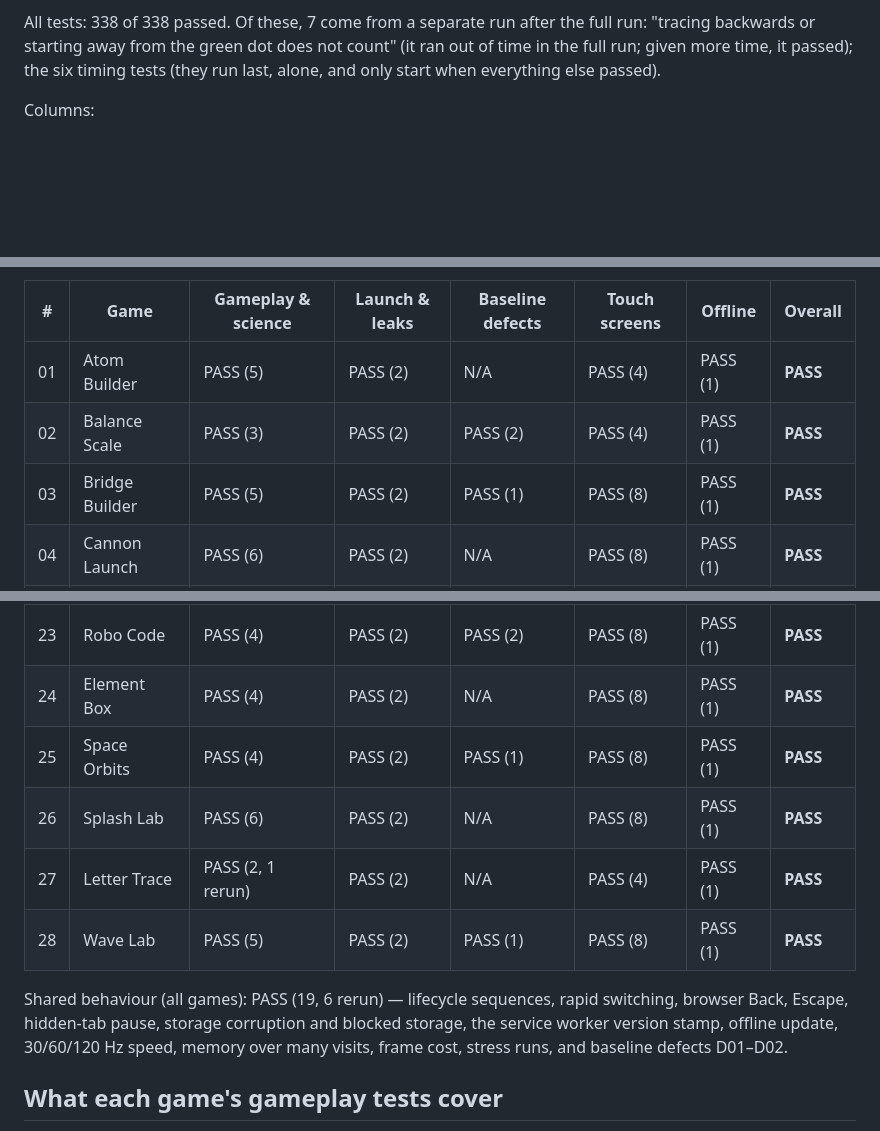
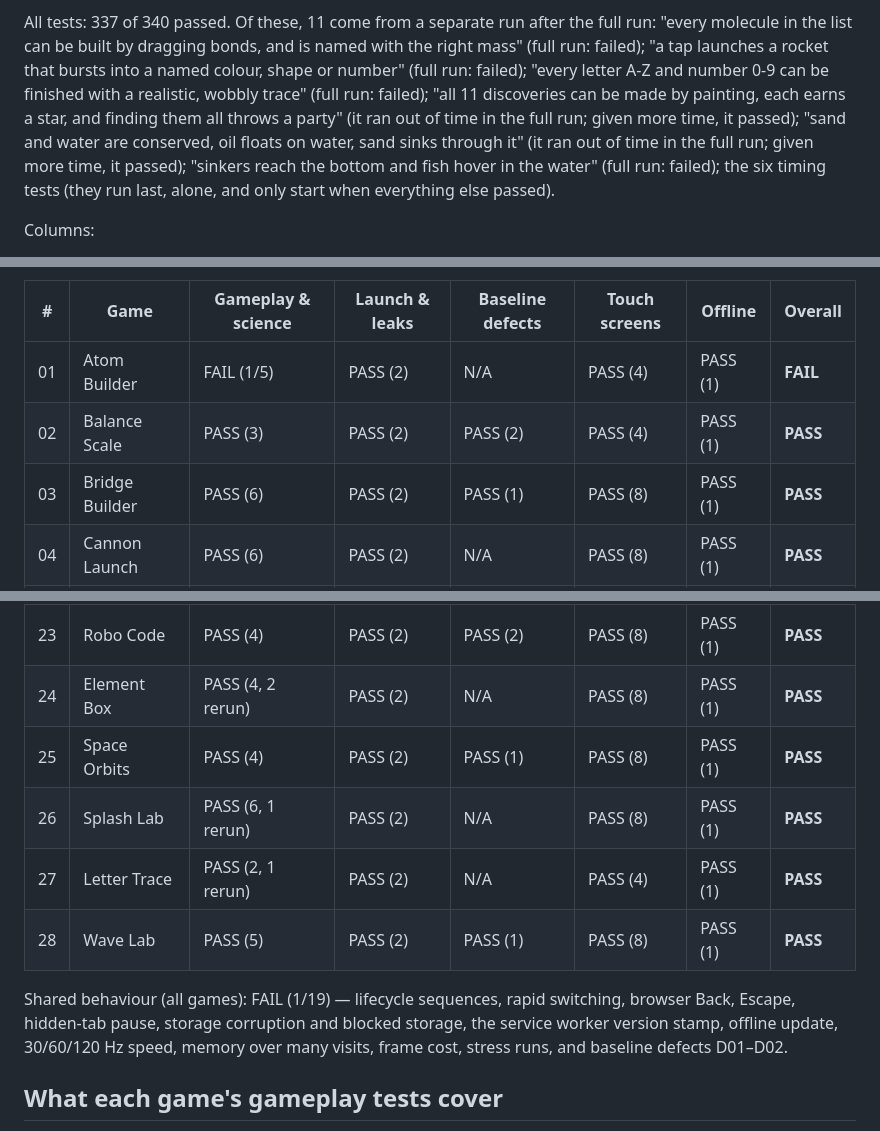
Before and after one commit to peterbaumgardner/wiggle-box, a Markdown page: WIGGLE_BOX_GAME_MATRIX.md, 3 parts joined by grey strips. Drawn GitHub-style; blank space fills up the shorter version.

```diff
--- a/WIGGLE_BOX_GAME_MATRIX.md
+++ b/WIGGLE_BOX_GAME_MATRIX.md
@@ -4,8 +4,8 @@ Generated by `node tools/matrix.mjs` from the full test run of 2026-10-30 04:01
 **PASS** means every test behind that cell passed in this run; the number in brackets is how many tests. **FAIL** gives
 failed/total. **N/A**: no baseline defect was filed for that game. Nothing is marked PASS without a test.
 
-All tests: 338 of 338 passed.
-Of these, 7 come from a separate run after the full run: "tracing backwards or starting away from the green dot does not count" (it ran out of time in the full run; given more time, it passed); the six timing tests (they run last, alone, and only start when everything else passed).
+All tests: 337 of 340 passed.
+Of these, 11 come from a separate run after the full run: "every molecule in the list can be built by dragging bonds, and is named with the right mass" (full run: failed); "a tap launches a rocket that bursts into a named colour, shape or number" (full run: failed); "every letter A-Z and number 0-9 can be finished with a realistic, wobbly trace" (full run: failed); "all 11 discoveries can be made by painting, each earns a star, and finding them all throws a party" (it ran out of time in the full run; given more time, it passed); "sand and water are conserved, oil floats on water, sand sinks through it" (it ran out of time in the full run; given more time, it passed); "sinkers reach the bottom and fish hover in the water" (full run: failed); the six timing tests (they run last, alone, and only start when everything else passed).
 
 Columns:
 - **Gameplay & science**: the game's own tests on desktop (every level or mode played through real input, results checked against independent calculations).
@@ -16,9 +16,9 @@ Columns:
 
 | # | Game | Gameplay & science | Launch & leaks | Baseline defects | Touch screens | Offline | Overall |
 |---|---|---|---|---|---|---|---|
-| 01 | Atom Builder | PASS (5) | PASS (2) | N/A | PASS (4) | PASS (1) | **PASS** |
+| 01 | Atom Builder | FAIL (1/5) | PASS (2) | N/A | PASS (4) | PASS (1) | **FAIL** |
 | 02 | Balance Scale | PASS (3) | PASS (2) | PASS (2) | PASS (4) | PASS (1) | **PASS** |
-| 03 | Bridge Builder | PASS (5) | PASS (2) | PASS (1) | PASS (8) | PASS (1) | **PASS** |
+| 03 | Bridge Builder | PASS (6) | PASS (2) | PASS (1) | PASS (8) | PASS (1) | **PASS** |
 | 04 | Cannon Launch | PASS (6) | PASS (2) | N/A | PASS (8) | PASS (1) | **PASS** |
 | 05 | Chance Machine | PASS (4) | PASS (2) | PASS (1) | PASS (4) | PASS (1) | **PASS** |
 | 06 | Circuit Lab | PASS (4) | PASS (2) | PASS (3) | PASS (8) | PASS (1) | **PASS** |
@@ -39,13 +39,13 @@ Columns:
 | 21 | Prime Garden | PASS (4) | PASS (2) | N/A | PASS (4) | PASS (1) | **PASS** |
 | 22 | Puzzle Box | PASS (4) | PASS (2) | PASS (1) | PASS (4) | PASS (1) | **PASS** |
 | 23 | Robo Code | PASS (4) | PASS (2) | PASS (2) | PASS (8) | PASS (1) | **PASS** |
-| 24 | Element Box | PASS (4) | PASS (2) | N/A | PASS (8) | PASS (1) | **PASS** |
+| 24 | Element Box | PASS (4, 2 rerun) | PASS (2) | N/A | PASS (8) | PASS (1) | **PASS** |
 | 25 | Space Orbits | PASS (4) | PASS (2) | PASS (1) | PASS (8) | PASS (1) | **PASS** |
-| 26 | Splash Lab | PASS (6) | PASS (2) | N/A | PASS (8) | PASS (1) | **PASS** |
+| 26 | Splash Lab | PASS (6, 1 rerun) | PASS (2) | N/A | PASS (8) | PASS (1) | **PASS** |
 | 27 | Letter Trace | PASS (2, 1 rerun) | PASS (2) | N/A | PASS (4) | PASS (1) | **PASS** |
 | 28 | Wave Lab | PASS (5) | PASS (2) | PASS (1) | PASS (8) | PASS (1) | **PASS** |
 
-Shared behaviour (all games): PASS (19, 6 rerun) — lifecycle sequences, rapid switching, browser Back, Escape, hidden-tab pause, storage
+Shared behaviour (all games): FAIL (1/19) — lifecycle sequences, rapid switching, browser Back, Escape, hidden-tab pause, storage
 corruption and blocked storage, the service worker version stamp, offline update, 30/60/120 Hz speed, memory over many visits,
 frame cost, stress runs, and baseline defects D01–D02.
 
```
Also changed, not shown: other parts of WIGGLE_BOX_GAME_MATRIX.md (+3 -2 lines), WIGGLE_BOX_TEST_REPORT.md (+22 -0 lines).
